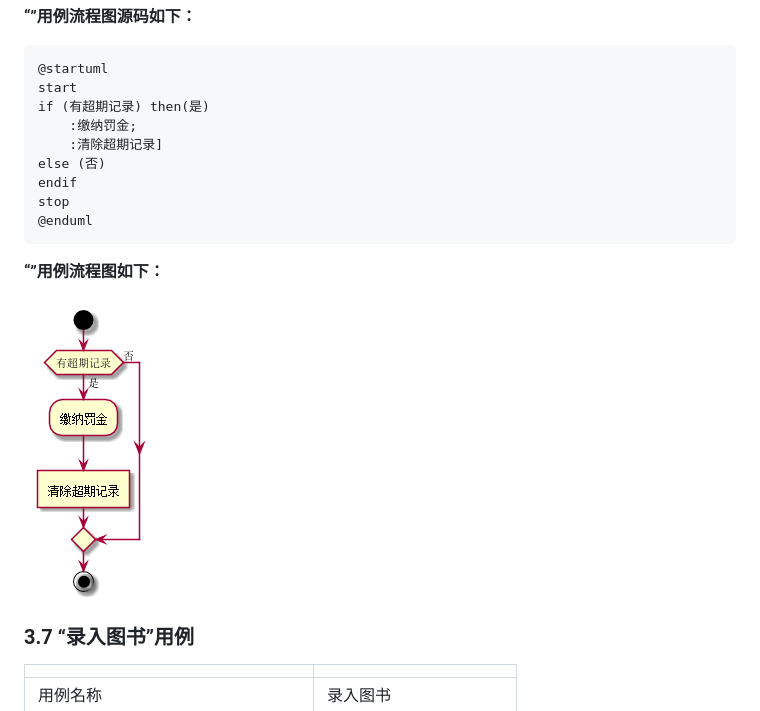
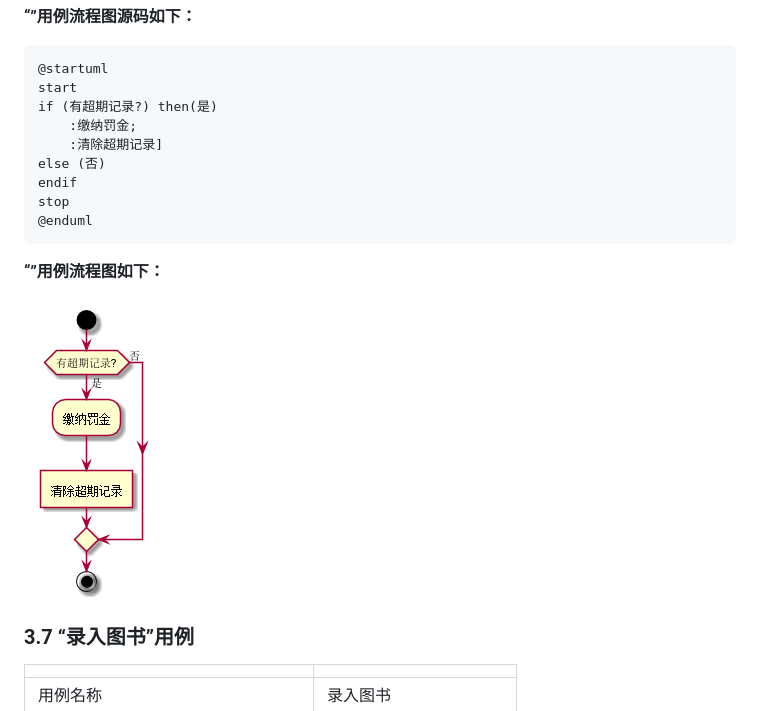
Before and after one commit to ApplauseWow/is_analysis, a Markdown page: test2/README.md, the part around the change. Drawn GitHub-style; pictures changed too: test2/pay_revenue.png.

Commit message:
update-test2 done

````diff
--- a/test2/README.md
+++ b/test2/README.md
@@ -292,7 +292,7 @@ stop
 ```
 @startuml
 start
-if (有超期记录) then(是)
+if (有超期记录?) then(是)
     :缴纳罚金;
     :清除超期记录]
 else (否)
````
